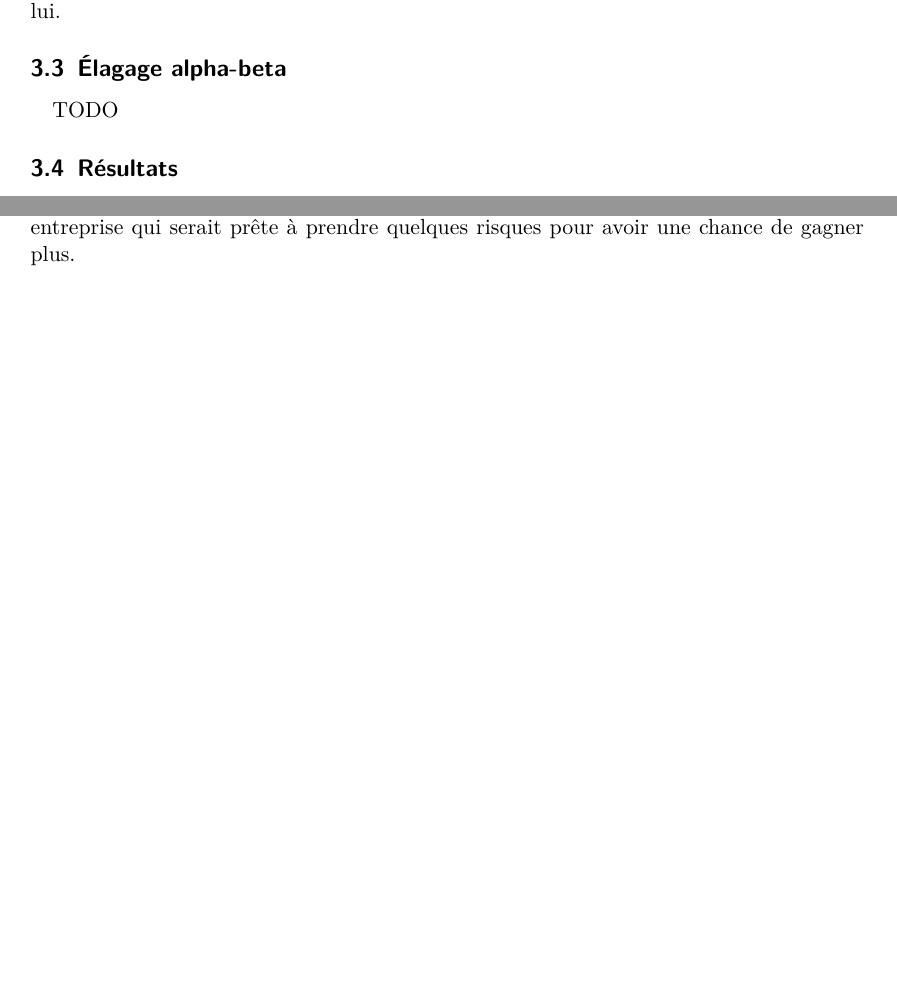
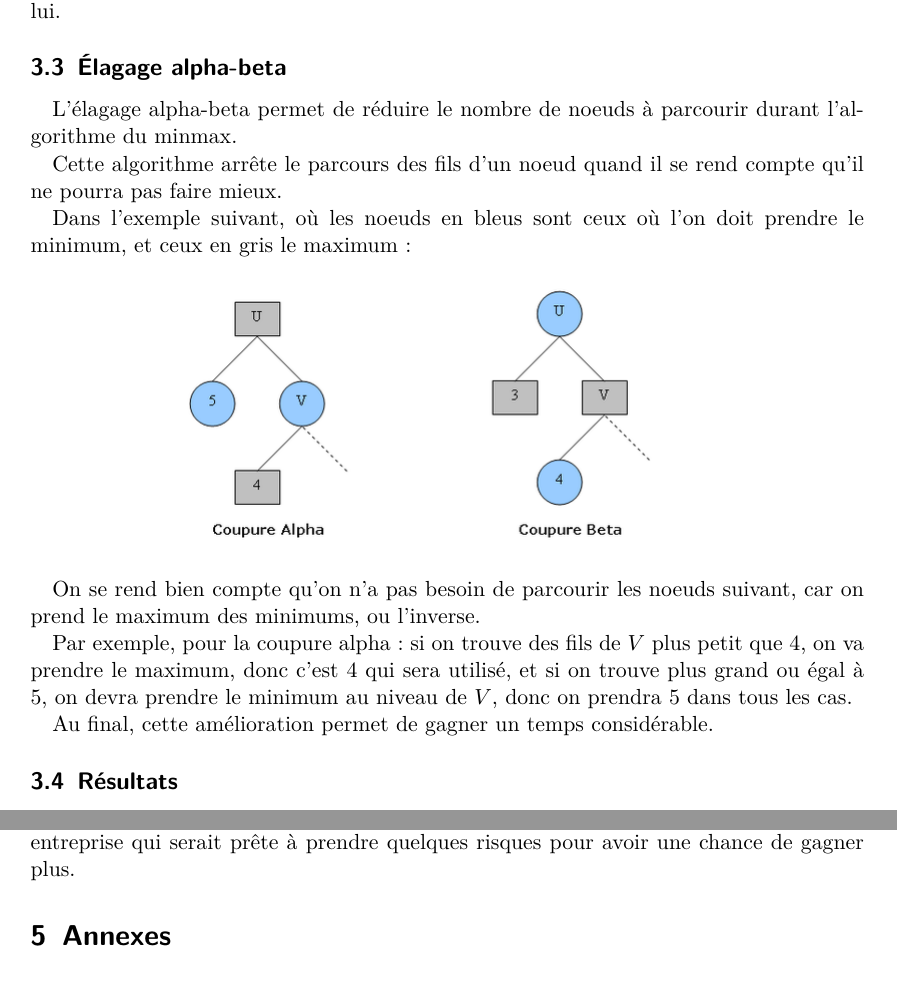
Before and after one commit to arthaud/GRO, a LaTeX document (jeux/rapport_jeux.tex, which reads jeux/rapport_jeux_somme_magique.tex): two parts of pages 4 and 6 of 10 before the commit and two parts of pages 4 and 7 of 10 after it, joined at a grey line, cut so that both start at the same text, the shorter picture padded with empty space. The pictures show the PDF file jeux/rapport_jeux.pdf that the author committed with the source.

Commit message:
Ajout de la partie sur l'élagage alpha beta

```diff
--- a/jeux/rapport_jeux_somme_magique.tex
+++ b/jeux/rapport_jeux_somme_magique.tex
@@ -74,4 +74,10 @@ Ainsi, l'algorithme se dirigera naturellement vers la position la plus
 avantageuse pour lui.
 
 \subsection{Élagage alpha-beta}
-TODO
+L'élagage alpha-beta permet de réduire le nombre de noeuds à parcourir durant
+l'algorithme du minmax.
+
+Cette algorithme arrête le parcours des fils d'un noeud quand il se rend
+compte qu'il ne pourra pas faire mieux.
+
+Dans l'exemple suivant, où les noeuds en bleus sont ceux où l'on doit prendre
@@ -78,3 +93,8 @@ TODO
+que $4$, on va prendre le maximum, donc c'est $4$ qui sera utilisé, et si on
+trouve plus grand ou égal à $5$, on devra prendre le minimum au niveau de $V$,
+donc on prendra $5$ dans tous les cas.
+
+Au final, cette amélioration permet de gagner un temps considérable.
 
 \subsection{Résultats}
 \subsubsection{Meilleure stratégie}
```
Also changed, not shown: jeux/coupures_alpha-beta.png (added), jeux/rapport_jeux.pdf, jeux/rapport_jeux_somme_magique.tex (9 more changed lines).
